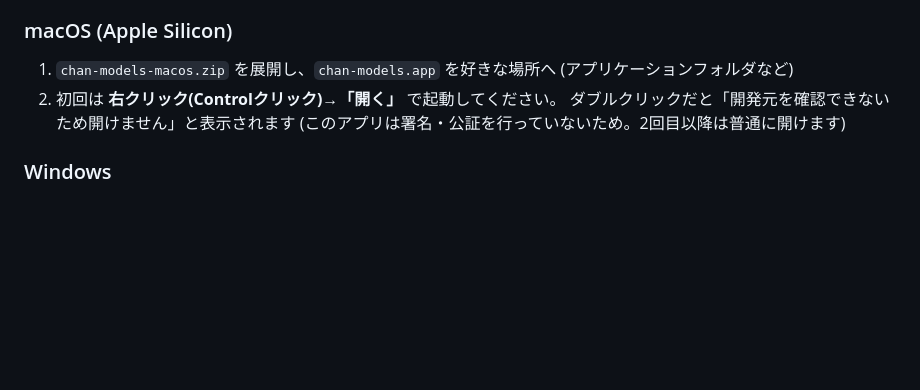
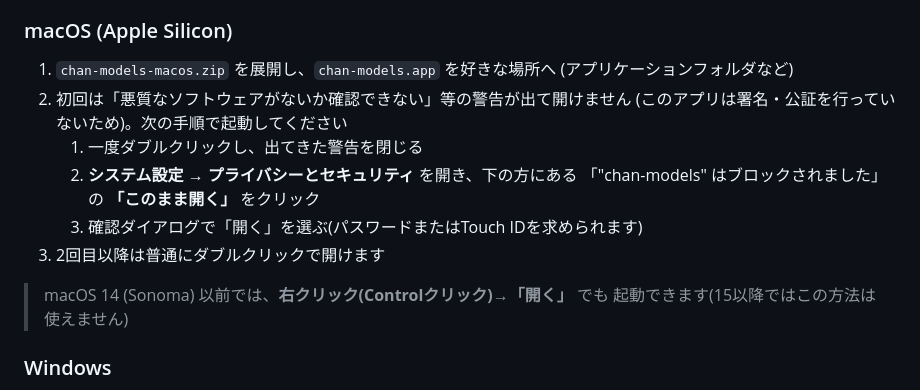
Before and after one commit to misetteichan/chan-models, a Markdown page: README.md, the part around the change. Rendered like a GitHub page; blank space fills up the shorter version.

Commit message:
README: macOS 15以降のGatekeeper解除手順に修正
Sequoia以降は右クリック→開くのバイパスが廃止されたため、
システム設定 > プライバシーとセキュリティ の「このまま開く」手順を
主とし、Sonoma以前向けに従来手順を補足に残した。

Co-Authored-By: Claude Fable 5 <noreply@anthropic.com>

```diff
--- a/README.md
+++ b/README.md
@@ -16,9 +16,16 @@
 
 1. `chan-models-macos.zip` を展開し、`chan-models.app` を好きな場所へ
    (アプリケーションフォルダなど)
-1. 初回は **右クリック(Controlクリック)→「開く」** で起動してください。
-   ダブルクリックだと「開発元を確認できないため開けません」と表示されます
-   (このアプリは署名・公証を行っていないため。2回目以降は普通に開けます)
+1. 初回は「悪質なソフトウェアがないか確認できない」等の警告が出て開けません
+   (このアプリは署名・公証を行っていないため)。次の手順で起動してください
+   1. 一度ダブルクリックし、出てきた警告を閉じる
+   1. **システム設定 → プライバシーとセキュリティ** を開き、下の方にある
+      「"chan-models" はブロックされました」の **「このまま開く」** をクリック
+   1. 確認ダイアログで「開く」を選ぶ(パスワードまたはTouch IDを求められます)
+1. 2回目以降は普通にダブルクリックで開けます
+
+> macOS 14 (Sonoma) 以前では、**右クリック(Controlクリック)→「開く」** でも
+> 起動できます(15以降ではこの方法は使えません)
 
 ### Windows
 
```
